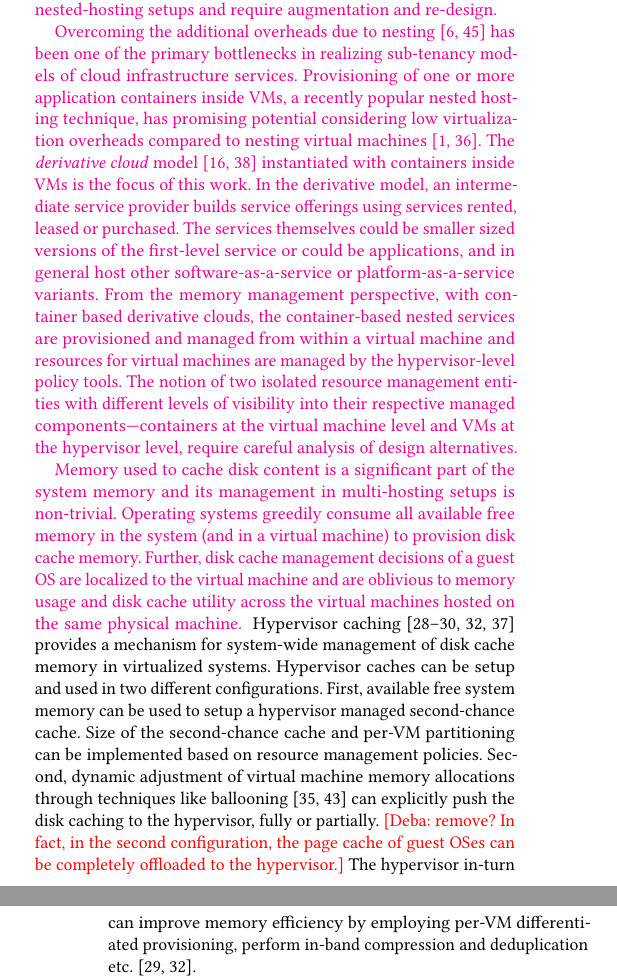
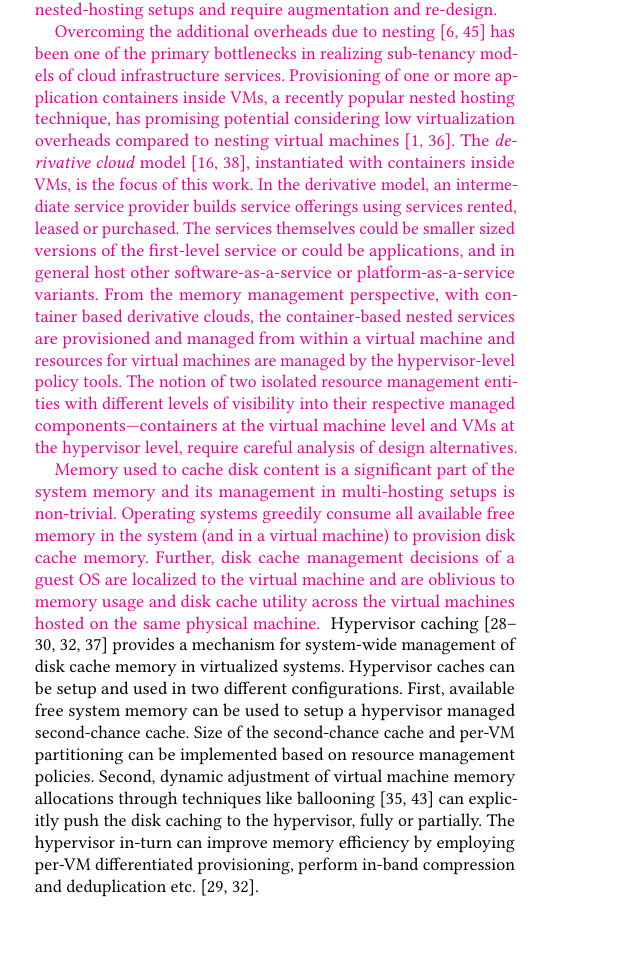
Before and after one commit to provm/doubledecker, a LaTeX paper (middleware17/cameraready/ddecker.tex, which reads middleware17/cameraready/intro.tex): two parts of the columns of pages 1 and 2 of 13 before the commit and part of one column of page 1 of 13 after it, the two joined at a grey line, cut so that both start at the same text, the shorter picture padded with empty space. Compiled offline with pdfLaTeX.

Commit message:
editing camera ready pass 2

```diff
--- a/middleware17/cameraready/intro.tex
+++ b/middleware17/cameraready/intro.tex
@@ -75,8 +76,8 @@ to nesting virtual machines~\cite{middleware16,vmw-docker}.
 %like \emph{derivative cloud} model~\cite{spotcheck, google} which
 %is the focus of this work.
 %
-The \emph{derivative cloud} model~\cite{spotcheck, google}
-instantiated with containers inside VMs is the focus of this work.
+The \emph{derivative cloud} model~\cite{spotcheck, google},
+instantiated with containers inside VMs, is the focus of this work.
 %
 In the derivative model, an intermediate service provider builds
 service offerings using services rented, leased or purchased.
@@ -168,9 +169,10 @@ techniques like ballooning~\cite{vmware,hotplug} can explicitly
 push the disk caching to the hypervisor, fully or partially.
 %to enable system level management of memory use for disk content caching.
 %
-\deba{remove?
-In fact, in the second configuration, the page cache of guest OSes
-can be completely offloaded to the hypervisor.}
+%\deba{remove? %puru. okay lets remove. in the context of this paper,
+%%may be coutner-production and confusing.
+%In fact, in the second configuration, the page cache of guest OSes
+%can be completely offloaded to the hypervisor.}
 %
 The hypervisor in-turn can improve
 memory efficiency by employing per-VM differentiated provisioning,
```
Also changed, not shown: middleware17/cameraready/intro.tex (3 more changed lines).
